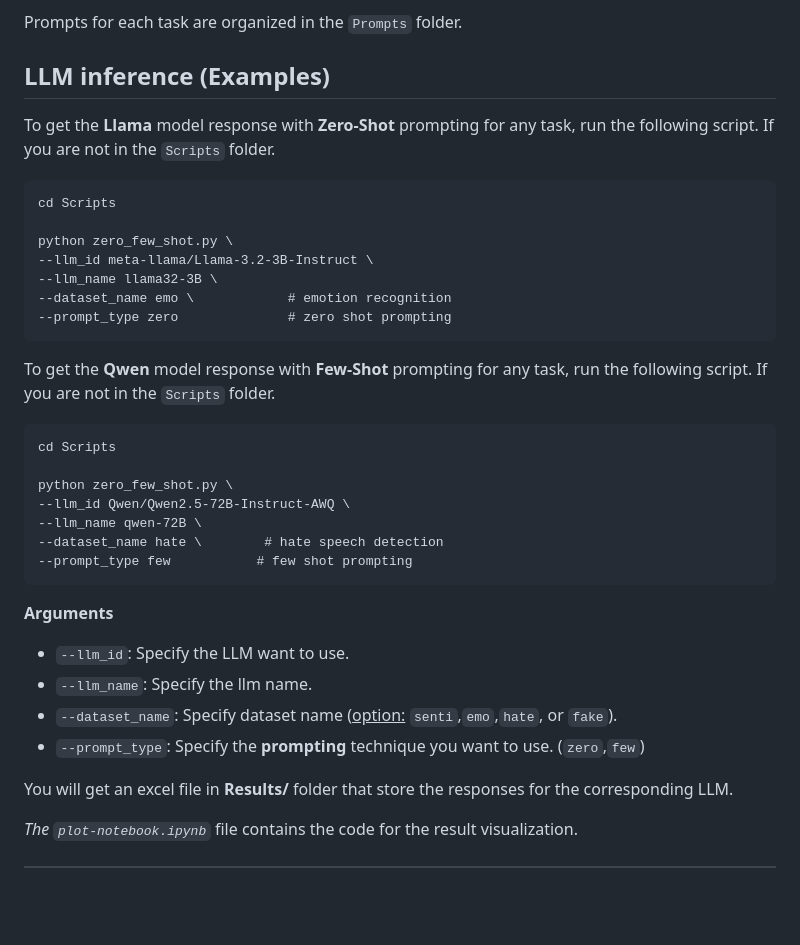
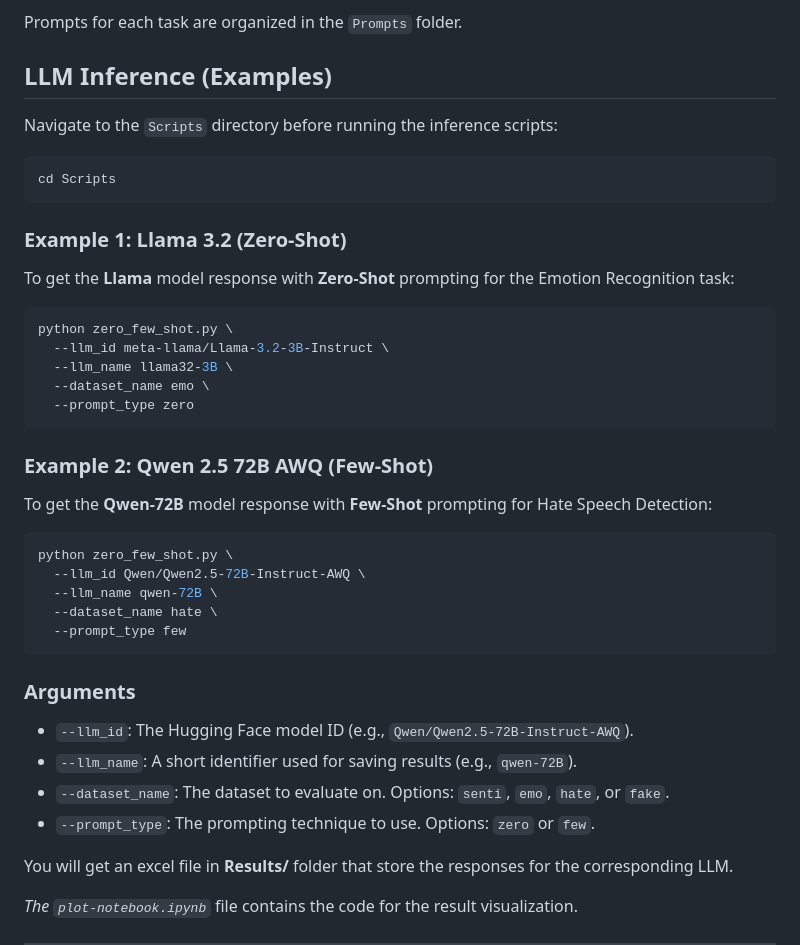
Before and after one commit to hamidhosen42/Bengali-MultiDomain-LLM-Evaluation, a Markdown page: README.md, the part around the change. GitHub-like rendering; blank space fills up the shorter version.

Commit message:
docs: cleanup bash examples in README and fix typo

````diff
--- a/README.md
+++ b/README.md
@@ -52,39 +52,39 @@ Prompts for each task are organized in the `Prompts` folder.
 
 
 
-## LLM inference (Examples)
+## LLM Inference (Examples)
 
-To get the **Llama** model response with **Zero-Shot** prompting for any task, run the following script. If you are not in the `Scripts` folder.
-
-```
+Navigate to the `Scripts` directory before running the inference scripts:
+```bash
 cd Scripts
-
-python zero_few_shot.py \
---llm_id meta-llama/Llama-3.2-3B-Instruct \
---llm_name llama32-3B \
---dataset_name emo \            # emotion recognition
---prompt_type zero              # zero shot prompting
 ```
 
-To get the **Qwen** model response with **Few-Shot** prompting for any task, run the following script. If you are not in the `Scripts` folder.
-
-```
-cd Scripts
-
+### Example 1: Llama 3.2 (Zero-Shot)
+To get the **Llama** model response with **Zero-Shot** prompting for the Emotion Recognition task:
+```bash
 python zero_few_shot.py \
---llm_id Qwen/Qwen2.5-72B-Instruct-AWQ \
---llm_name qwen-72B \
---dataset_name hate \        # hate speech detection
---prompt_type few           # few shot prompting
+  --llm_id meta-llama/Llama-3.2-3B-Instruct \
+  --llm_name llama32-3B \
+  --dataset_name emo \
+  --prompt_type zero
 ```
 
+### Example 2: Qwen 2.5 72B AWQ (Few-Shot)
+To get the **Qwen-72B** model response with **Few-Shot** prompting for Hate Speech Detection:
+```bash
+python zero_few_shot.py \
+  --llm_id Qwen/Qwen2.5-72B-Instruct-AWQ \
+  --llm_name qwen-72B \
+  --dataset_name hate \
+  --prompt_type few
+```
 
-**Arguments**
+### Arguments
 
-- `--llm_id`: Specify the LLM want to use.
-- `--llm_name`: Specify the llm name.
-- `--dataset_name`: Specify dataset name (<u>option:</u> `senti`,`emo`,`hate`, or `fake`).
-- `--prompt_type`: Specify the **prompting** technique you want to use. (`zero`,`few`)
+- `--llm_id`: The Hugging Face model ID (e.g., `Qwen/Qwen2.5-72B-Instruct-AWQ`).
+- `--llm_name`: A short identifier used for saving results (e.g., `qwen-72B`).
+- `--dataset_name`: The dataset to evaluate on. Options: `senti`, `emo`, `hate`, or `fake`.
+- `--prompt_type`: The prompting technique to use. Options: `zero` or `few`.
 
 You will get an excel file in **Results/** folder that store the responses for the corresponding LLM.
 
````
